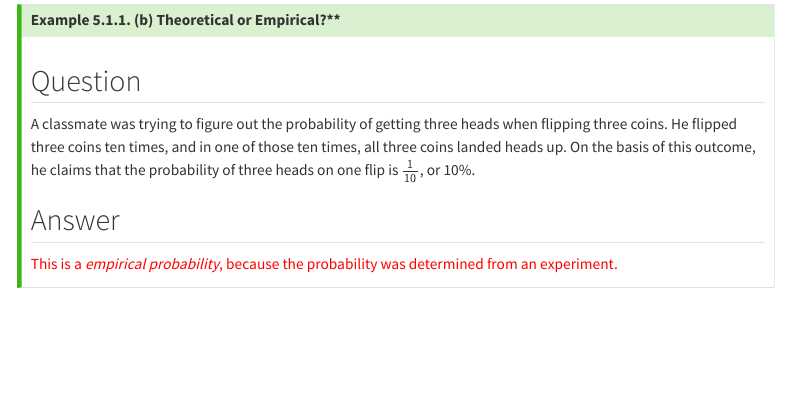
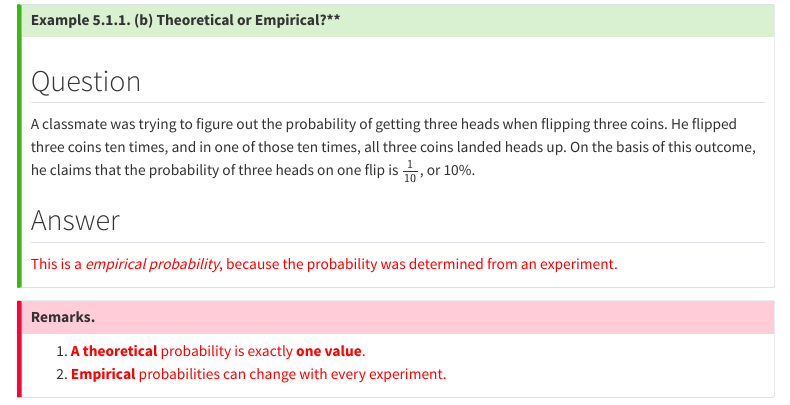
Before and after one commit to ckaoxvii/COR-142-Chapter-5, a Quarto document (index.qmd): the page in a window 1100 px wide, from 960 px down. Rendered offline with R 4.5, knitr and Pandoc in place of Quarto, with nearby package versions; menus at the side of the page are left out.

Commit message:
2nd commit

```diff
--- a/index.qmd
+++ b/index.qmd
@@ -93,3 +93,10 @@ A classmate was trying to figure out the probability of getting three heads when
 [This is a *empirical probability*, because the probability was determined from an experiment.]{style='color:red'}
 ::::
 :::
+
+::: {.callout-important appearance="default" icon="false"}
+## Remarks.
+
+1. [**A theoretical** probability is exactly **one value**.]{style='color:red'}
+2. [**Empirical** probabilities can change with every experiment.]{style='color:red'}
+:::
```
Also changed, not shown: 24 other files.
